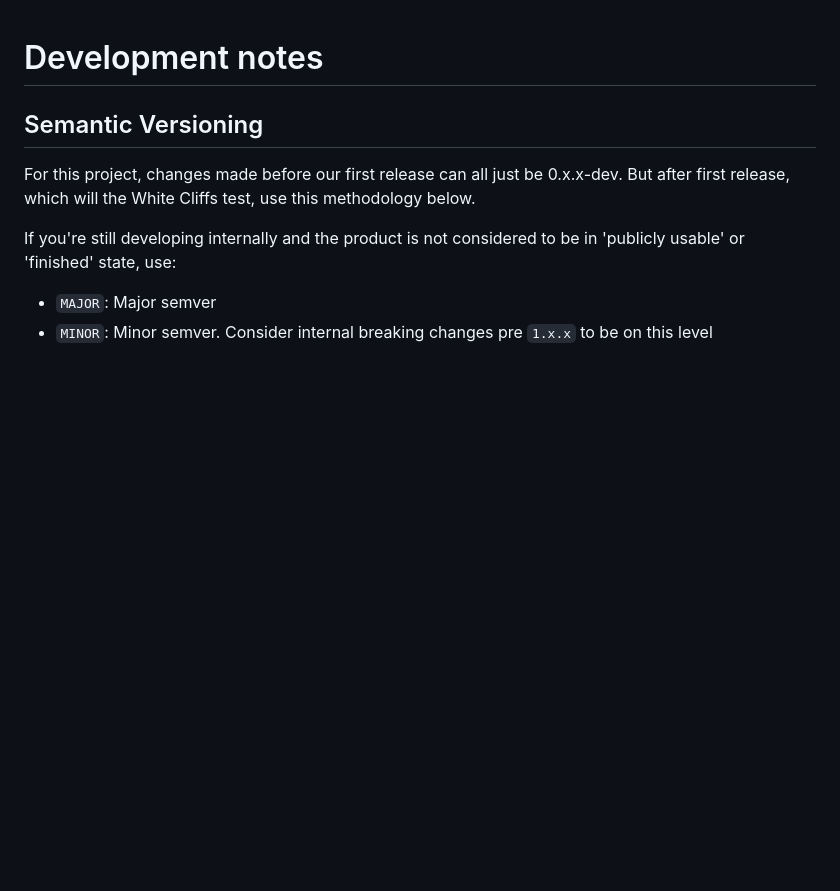
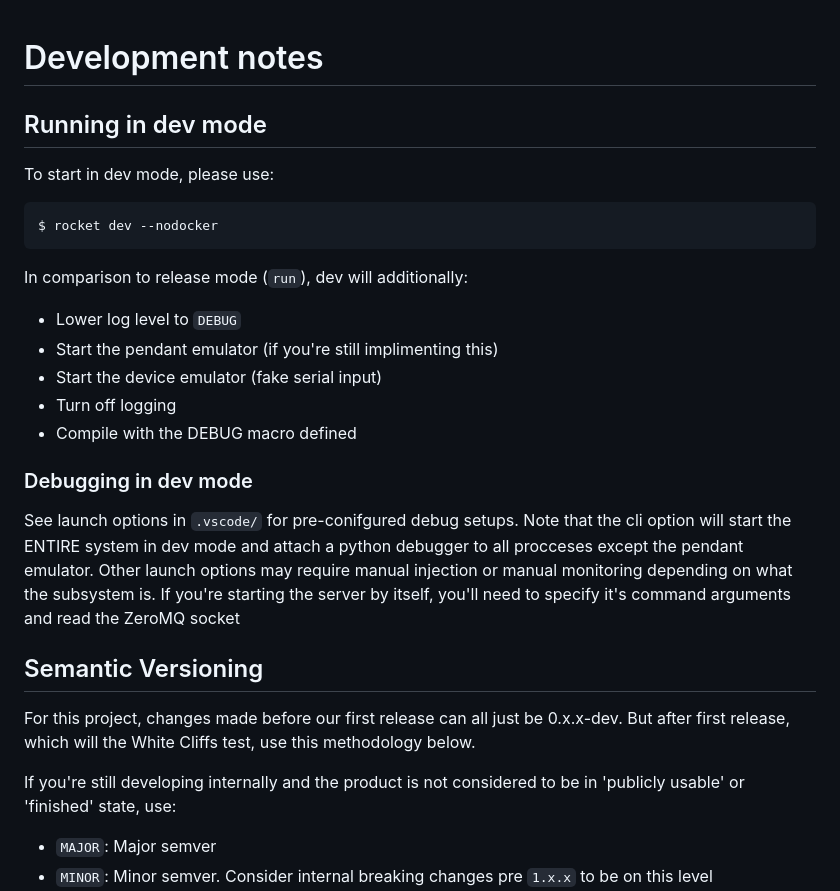
Before and after one commit to RMIT-Competition-Rocketry/GCS, a Markdown page: docs/development.md, the part around the change. GitHub-like rendering; blank space fills up the shorter version.

Commit message:
Update development.md
Added cli notes

````diff
--- a/docs/development.md
+++ b/docs/development.md
@@ -1,5 +1,24 @@
 
 # Development notes
+
+## Running in dev mode
+
+To start in dev mode, please use:
+
+```terminal
+$ rocket dev --nodocker
+```
+
+In comparison to release mode (`run`), dev will additionally:
+- Lower log level to `DEBUG`
+- Start the pendant emulator (if you're still implimenting this)
+- Start the device emulator (fake serial input)
+- Turn off logging
+- Compile with the DEBUG macro defined
+
+### Debugging in dev mode
+
+See launch options in `.vscode/` for pre-conifgured debug setups. Note that the cli option will start the ENTIRE system in dev mode and attach a python debugger to all procceses except the pendant emulator. Other launch options may require manual injection or manual monitoring depending on what the subsystem is. If you're starting the server by itself, you'll need to specify it's command arguments and read the ZeroMQ socket
 
 ## Semantic Versioning
 
````
